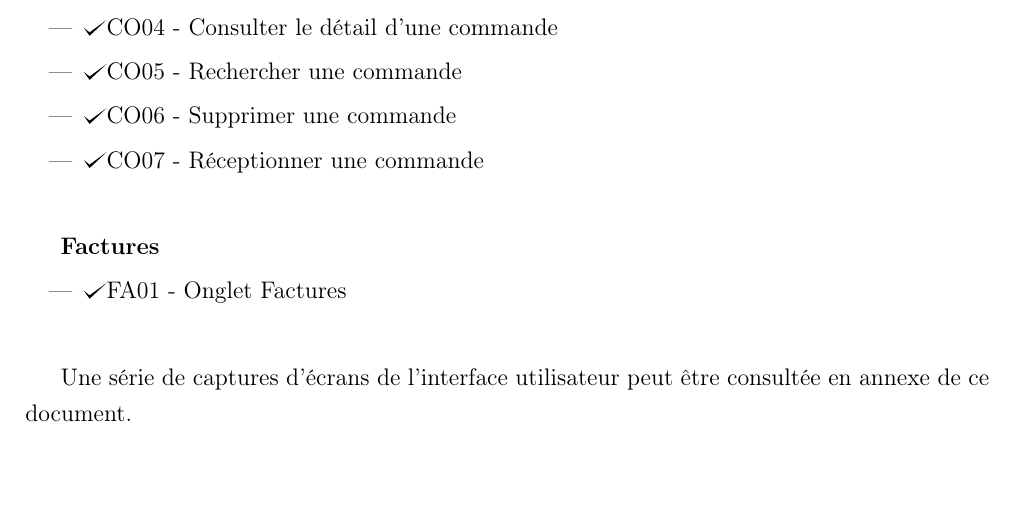
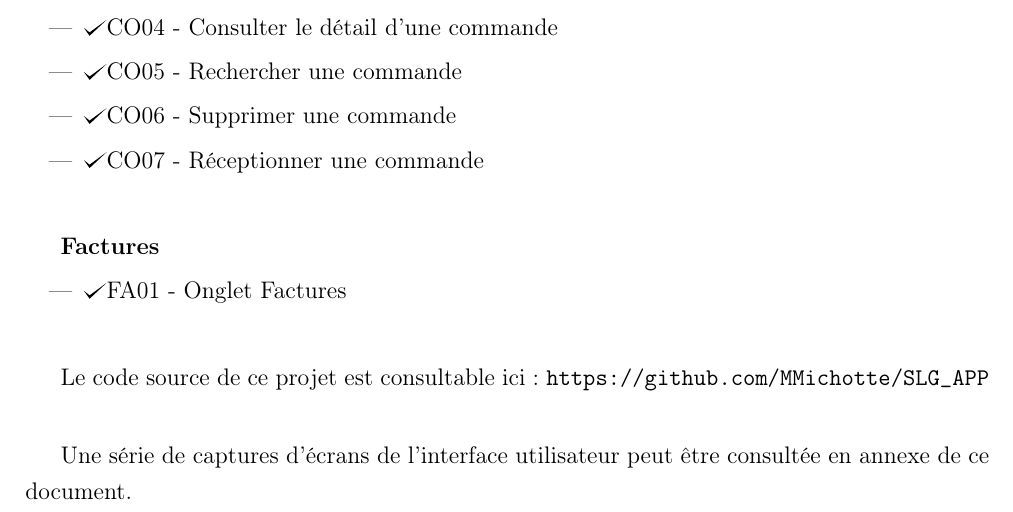
Before and after one commit to MMichotte/SLG_APP, a LaTeX document (docs/report/Michotte_Martin_TFE-Juin-2021_Rapport.tex, which reads docs/report/sections/developpement.tex): part of page 19 of 45, cut so that both start at the same text, the shorter picture padded with empty space. Compiled offline with pdfLaTeX.

Commit message:
report update

```diff
--- a/docs/report/sections/developpement.tex
+++ b/docs/report/sections/developpement.tex
@@ -151,4 +151,8 @@ L'ensemble des fonctionnalités prévues dans les objectifs à "court terme" ont
 \end{itemize}
 
 \newpara
+
+Le code source de ce projet est consultable ici: \url{https://github.com/MMichotte/SLG_APP}
+
+\newpara
 Une série de captures d'écrans de l'interface utilisateur peut être consultée en annexe de ce document.
```
Also changed, not shown: docs/report/output/Michotte_Martin_TFE-Juin-2021_Rapport.pdf, 1 other file.
